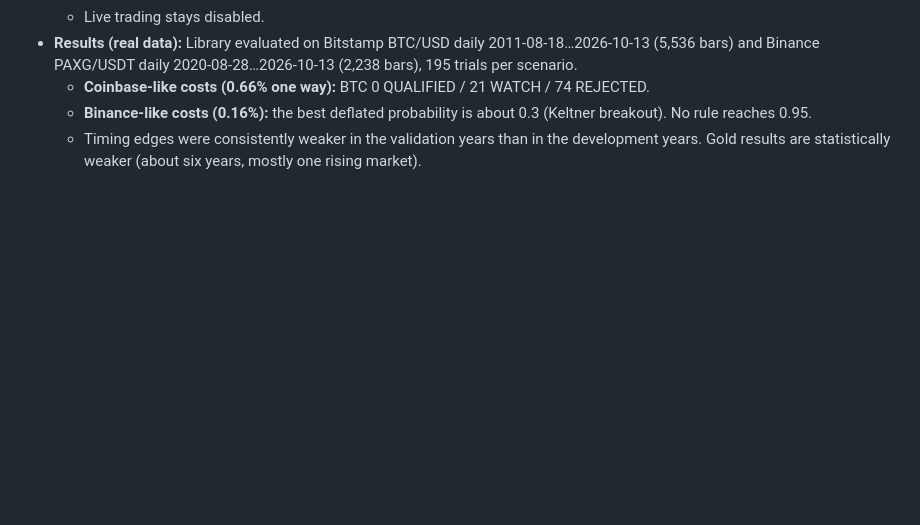
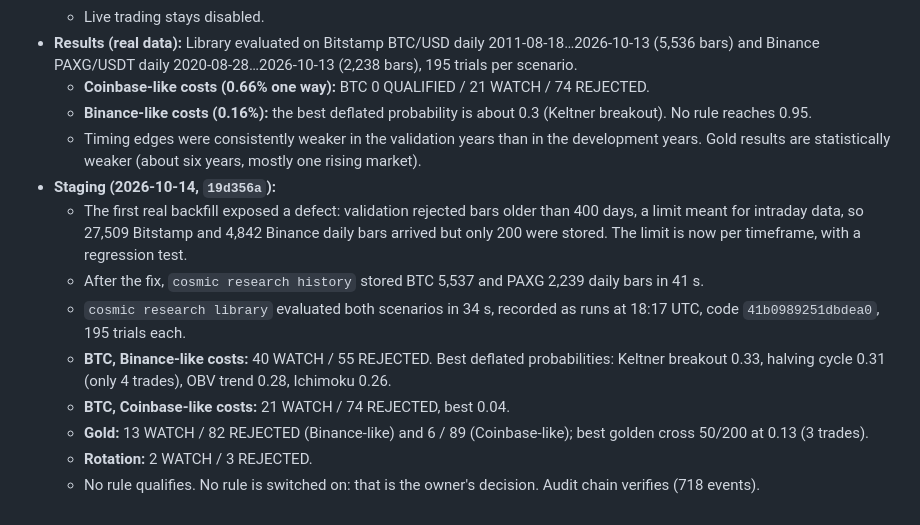
Before and after one commit to Nebyudejenie/cosmictrading, a Markdown page: docs/IMPLEMENTATION-STATUS.md, the part around the change. Rendered like a GitHub page; blank space fills up the shorter version.

Commit message:
Status: staging backfill defect found and fixed; library evaluated on staging
Co-Authored-By: Claude Opus 5.5 <noreply@anthropic.com>

```diff
--- a/docs/IMPLEMENTATION-STATUS.md
+++ b/docs/IMPLEMENTATION-STATUS.md
@@ -153,3 +153,12 @@ Each entry records what was actually done and verified. Test counts come from re
   - **Coinbase-like costs (0.66% one way):** BTC 0 QUALIFIED / 21 WATCH / 74 REJECTED.
   - **Binance-like costs (0.16%):** the best deflated probability is about 0.3 (Keltner breakout). No rule reaches 0.95.
   - Timing edges were consistently weaker in the validation years than in the development years. Gold results are statistically weaker (about six years, mostly one rising market).
+- **Staging (2026-10-14, `19d356a`):**
+  - The first real backfill exposed a defect: validation rejected bars older than 400 days, a limit meant for intraday data, so 27,509 Bitstamp and 4,842 Binance daily bars arrived but only 200 were stored. The limit is now per timeframe, with a regression test.
+  - After the fix, `cosmic research history` stored BTC 5,537 and PAXG 2,239 daily bars in 41 s.
+  - `cosmic research library` evaluated both scenarios in 34 s, recorded as runs at 18:17 UTC, code `41b0989251dbdea0`, 195 trials each.
+  - **BTC, Binance-like costs:** 40 WATCH / 55 REJECTED. Best deflated probabilities: Keltner breakout 0.33, halving cycle 0.31 (only 4 trades), OBV trend 0.28, Ichimoku 0.26.
+  - **BTC, Coinbase-like costs:** 21 WATCH / 74 REJECTED, best 0.04.
+  - **Gold:** 13 WATCH / 82 REJECTED (Binance-like) and 6 / 89 (Coinbase-like); best golden cross 50/200 at 0.13 (3 trades).
+  - **Rotation:** 2 WATCH / 3 REJECTED.
+  - No rule qualifies. No rule is switched on: that is the owner's decision. Audit chain verifies (718 events).
```
